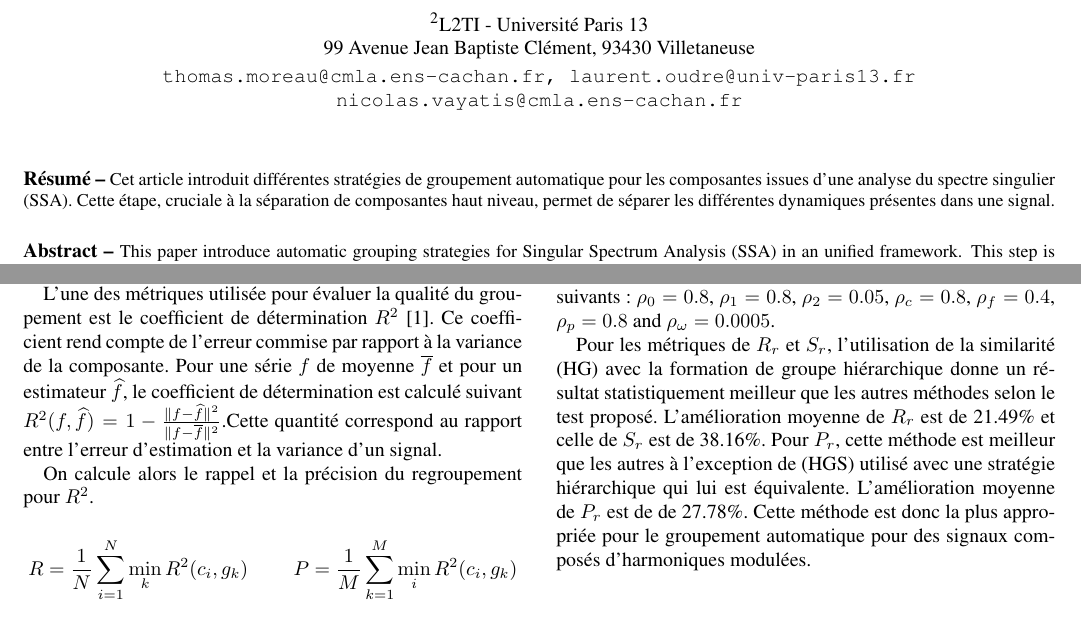
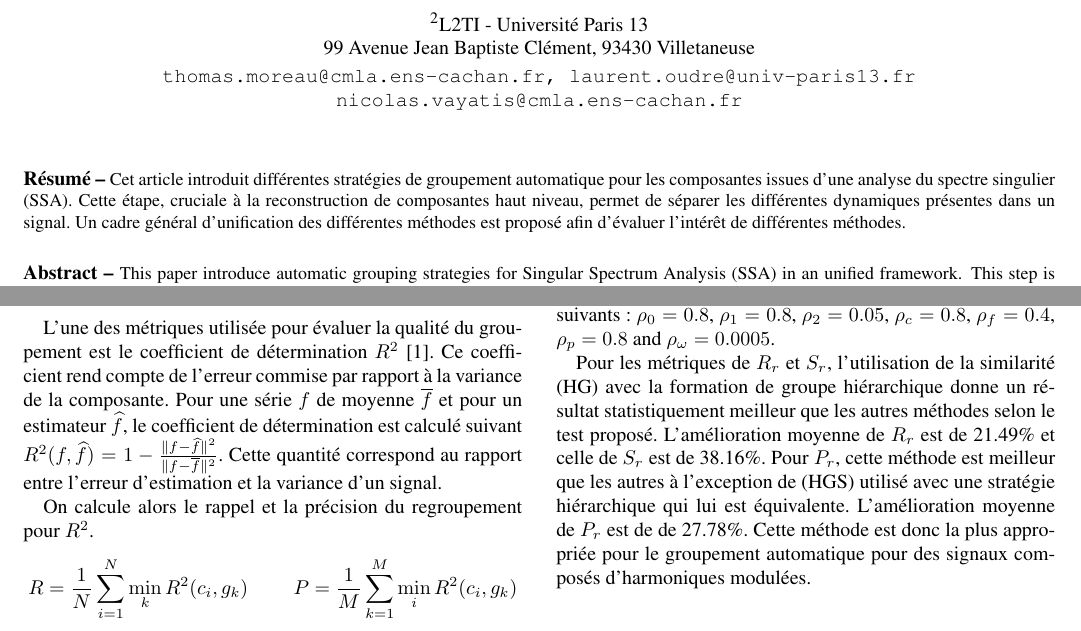
Before and after one commit to tomMoral/grouping, a LaTeX document (grouping.tex): two parts of pages 1 and 4 of 5, joined at a grey line, cut so that both start at the same text. Compiled offline with pdfLaTeX.

Commit message:
Abstract+spell check

```diff
--- a/grouping.tex
+++ b/grouping.tex
@@ -33,8 +33,8 @@ nicolas.vayatis@cmla.ens-cachan.fr}
 \makeatother
 \def\HH{\mathcal H}
 
-\resumefrancais{Cet article introduit différentes stratégies de groupement automatique pour les composantes issues d'une analyse du spectre singulier (SSA). Cette étape, cruciale à la séparation de composantes haut niveau, permet de séparer les différentes dynamiques présentes dans une signal.}
-\resumeanglais{This paper introduce automatic grouping strategies for Singular Spectrum Analysis (SSA) in an unified framework. This step is needed to be able to retrieve meaningful insight about the temporal dynamics of the series.}
+\resumefrancais{Cet article introduit différentes stratégies de groupement automatique pour les composantes issues d'une analyse du spectre singulier (SSA). Cette étape, cruciale à la reconstruction de composantes haut niveau, permet de séparer les différentes dynamiques présentes dans un signal. Un cadre général d'unification des différentes méthodes est proposé afin d'évaluer l'intérêt de différentes méthodes.}
+\resumeanglais{This paper introduce automatic grouping strategies for Singular Spectrum Analysis (SSA) in an unified framework. This step is needed to be able to retrieve meaningful insight about the temporal dynamics of the series. An unifying framework is proposed to evaluate and compare the efficiency of different methods.}
 
 
 \newcommand{\R}{\mathbb R}
```
Also changed, not shown: grouping.tex (4 more changed lines).
